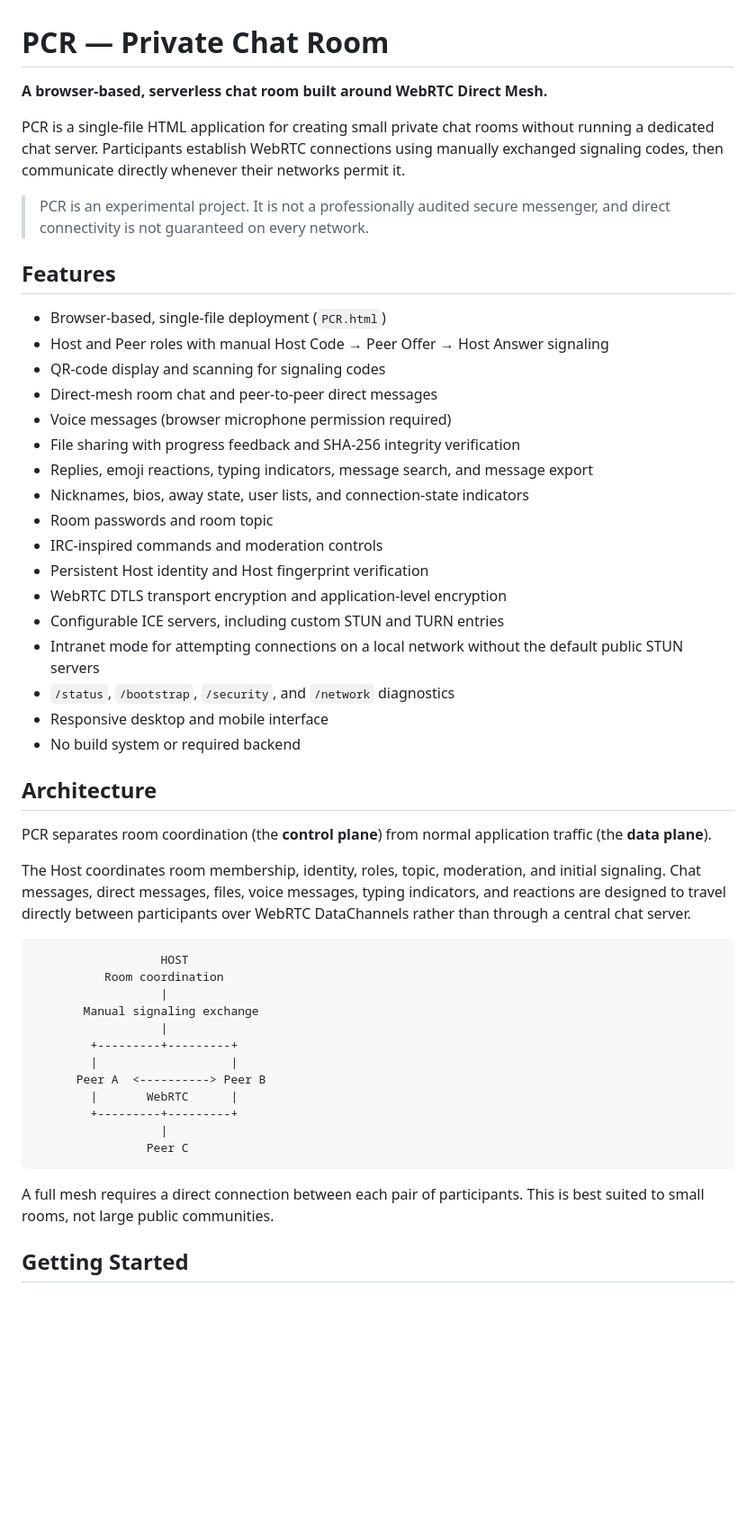
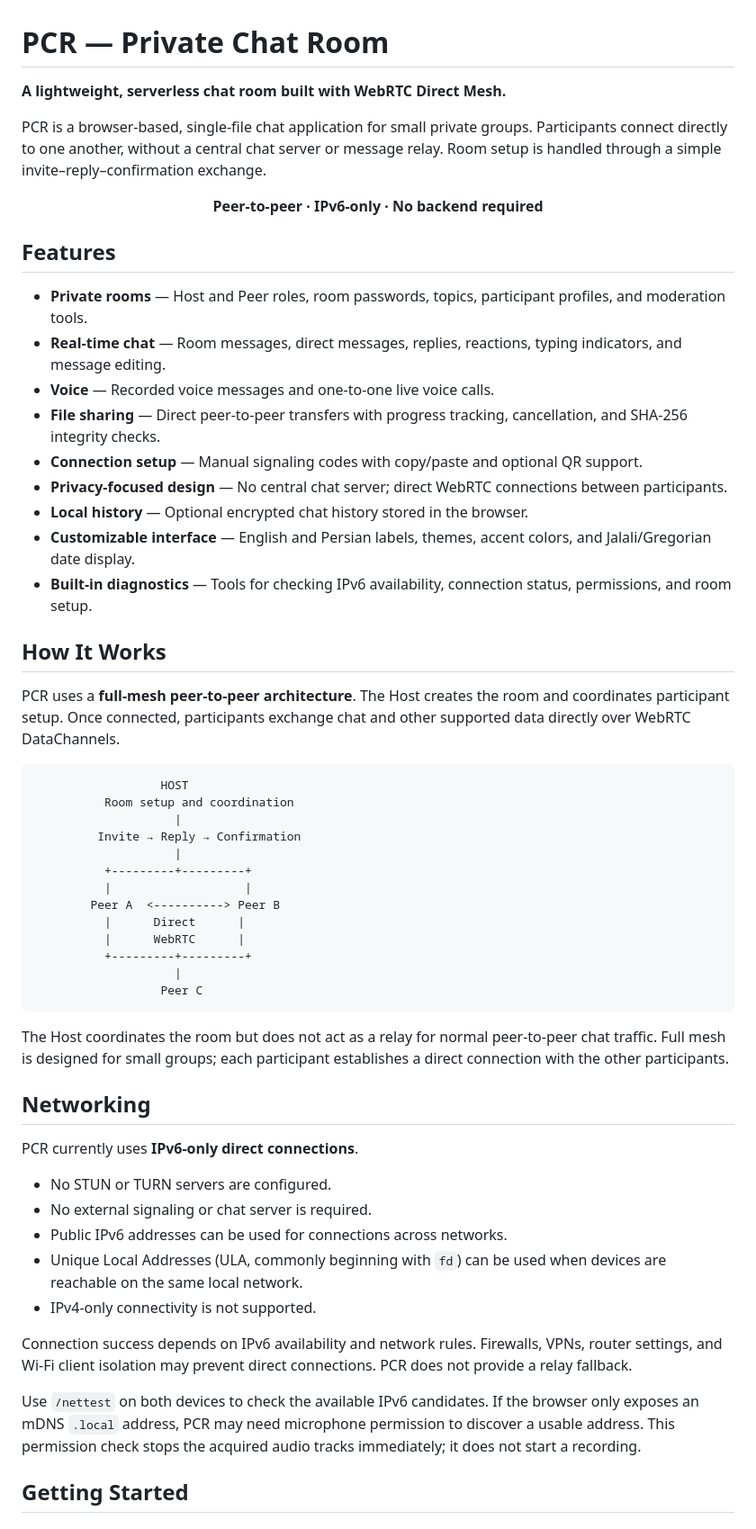
Before and after one commit to taha8478/pcr, a Markdown page: README.md, the part around one of its changes. Shown at 90% size. Rendered like a GitHub page; blank space fills up the shorter version.

````diff
--- a/README.md
+++ b/README.md
@@ -1,53 +1,60 @@
 # PCR — Private Chat Room
 
-**A browser-based, serverless chat room built around WebRTC Direct Mesh.**
+**A lightweight, serverless chat room built with WebRTC Direct Mesh.**
 
-PCR is a single-file HTML application for creating small private chat rooms without running a dedicated chat server. Participants establish WebRTC connections using manually exchanged signaling codes, then communicate directly whenever their networks permit it.
+PCR is a browser-based, single-file chat application for small private groups. Participants connect directly to one another, without a central chat server or message relay. Room setup is handled through a simple invite–reply–confirmation exchange.
 
-> PCR is an experimental project. It is not a professionally audited secure messenger, and direct connectivity is not guaranteed on every network.
+<p align="center">
+  <strong>Peer-to-peer · IPv6-only · No backend required</strong>
+</p>
 
 ## Features
 
-- Browser-based, single-file deployment (`PCR.html`)
-- Host and Peer roles with manual Host Code → Peer Offer → Host Answer signaling
-- QR-code display and scanning for signaling codes
-- Direct-mesh room chat and peer-to-peer direct messages
-- Voice messages (browser microphone permission required)
-- File sharing with progress feedback and SHA-256 integrity verification
-- Replies, emoji reactions, typing indicators, message search, and message export
-- Nicknames, bios, away state, user lists, and connection-state indicators
-- Room passwords and room topic
-- IRC-inspired commands and moderation controls
-- Persistent Host identity and Host fingerprint verification
-- WebRTC DTLS transport encryption and application-level encryption
-- Configurable ICE servers, including custom STUN and TURN entries
-- Intranet mode for attempting connections on a local network without the default public STUN servers
-- `/status`, `/bootstrap`, `/security`, and `/network` diagnostics
-- Responsive desktop and mobile interface
-- No build system or required backend
+- **Private rooms** — Host and Peer roles, room passwords, topics, participant profiles, and moderation tools.
+- **Real-time chat** — Room messages, direct messages, replies, reactions, typing indicators, and message editing.
+- **Voice** — Recorded voice messages and one-to-one live voice calls.
+- **File sharing** — Direct peer-to-peer transfers with progress tracking, cancellation, and SHA-256 integrity checks.
+- **Connection setup** — Manual signaling codes with copy/paste and optional QR support.
+- **Privacy-focused design** — No central chat server; direct WebRTC connections between participants.
+- **Local history** — Optional encrypted chat history stored in the browser.
+- **Customizable interface** — English and Persian labels, themes, accent colors, and Jalali/Gregorian date display.
+- **Built-in diagnostics** — Tools for checking IPv6 availability, connection status, permissions, and room setup.
 
-## Architecture
+## How It Works
 
-PCR separates room coordination (the **control plane**) from normal application traffic (the **data plane**).
-
-The Host coordinates room membership, identity, roles, topic, moderation, and initial signaling. Chat messages, direct messages, files, voice messages, typing indicators, and reactions are designed to travel directly between participants over WebRTC DataChannels rather than through a central chat server.
+PCR uses a **full-mesh peer-to-peer architecture**. The Host creates the room and coordinates participant setup. Once connected, participants exchange chat and other supported data directly over WebRTC DataChannels.
 
 ```text
                   HOST
-          Room coordination
-                  |
-       Manual signaling exchange
-                  |
-        +---------+---------+
-        |                   |
-      Peer A  <----------> Peer B
-        |       WebRTC      |
-        +---------+---------+
-                  |
-                Peer C
+          Room setup and coordination
+                    |
+         Invite → Reply → Confirmation
+                    |
+          +---------+---------+
+          |                   |
+        Peer A  <----------> Peer B
+          |      Direct      |
+          |      WebRTC      |
+          +---------+---------+
+                    |
+                  Peer C
 ```
 
-A full mesh requires a direct connection between each pair of participants. This is best suited to small rooms, not large public communities.
+The Host coordinates the room but does not act as a relay for normal peer-to-peer chat traffic. Full mesh is designed for small groups; each participant establishes a direct connection with the other participants.
+
+## Networking
+
+PCR currently uses **IPv6-only direct connections**.
+
+- No STUN or TURN servers are configured.
+- No external signaling or chat server is required.
+- Public IPv6 addresses can be used for connections across networks.
+- Unique Local Addresses (ULA, commonly beginning with `fd`) can be used when devices are reachable on the same local network.
+- IPv4-only connectivity is not supported.
+
+Connection success depends on IPv6 availability and network rules. Firewalls, VPNs, router settings, and Wi-Fi client isolation may prevent direct connections. PCR does not provide a relay fallback.
+
+Use `/nettest` on both devices to check the available IPv6 candidates. If the browser only exposes an mDNS `.local` address, PCR may need microphone permission to discover a usable address. This permission check stops the acquired audio tracks immediately; it does not start a recording.
 
 ## Getting Started
 
````
Also changed, not shown: other parts of README.md (+82 -197 lines).
